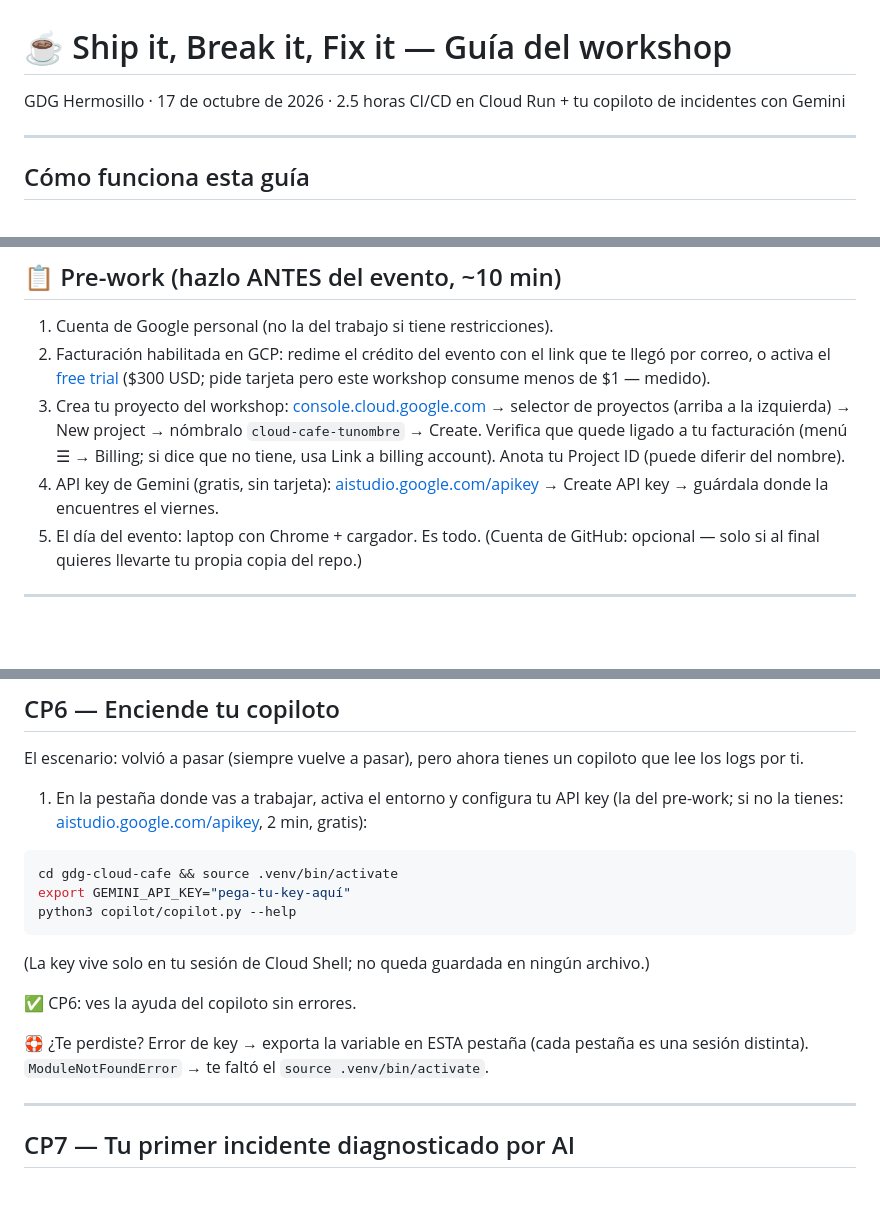
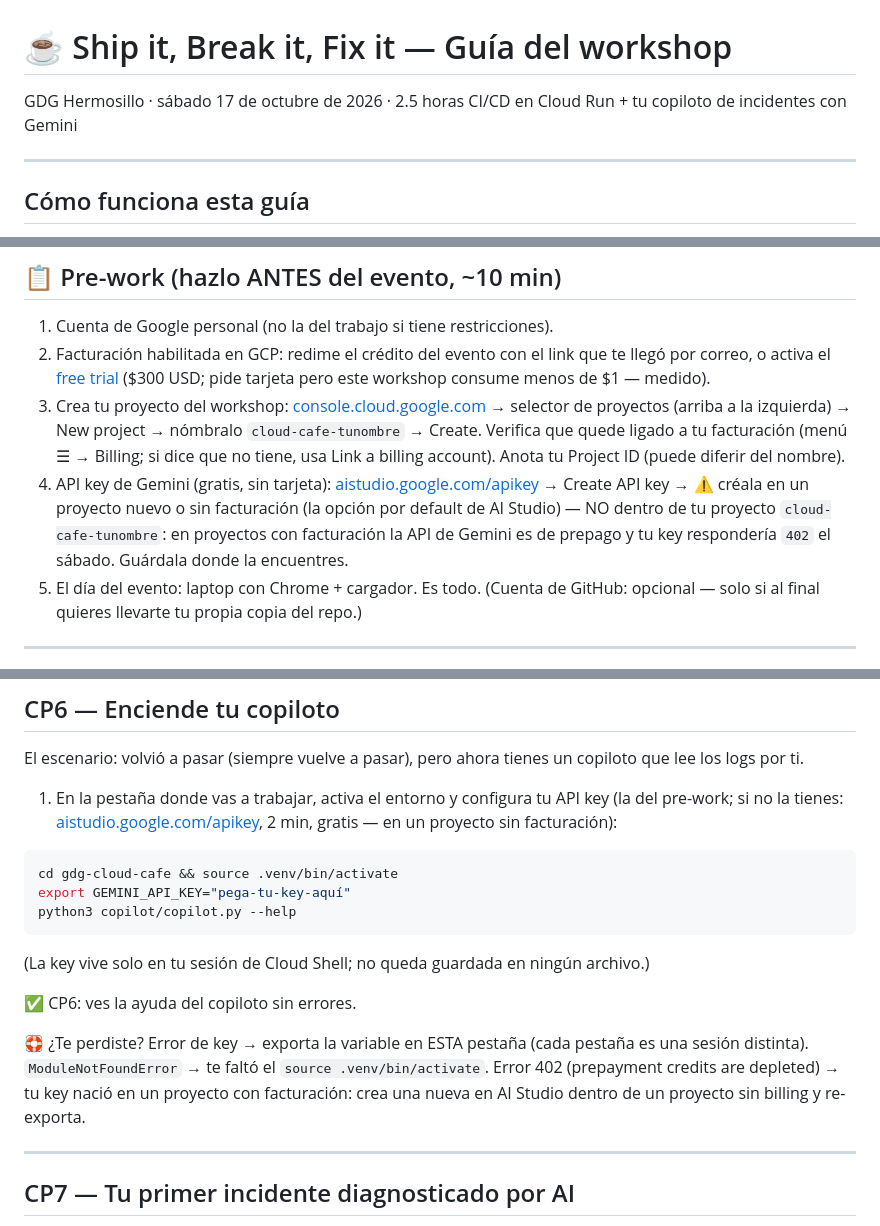
Before and after one commit to javi-salazar/gdg-cloud-cafe, a Markdown page: docs/GUIA.md, 3 parts joined by grey strips. GitHub-like rendering; blank space fills up the shorter version.

````diff
--- a/docs/GUIA.md
+++ b/docs/GUIA.md
@@ -2,7 +2,7 @@
 
 # ☕ Ship it, Break it, Fix it — Guía del workshop
 
-GDG Hermosillo · 17 de octubre de 2026 · 2.5 horas CI/CD en Cloud Run + tu copiloto de incidentes con Gemini
+GDG Hermosillo · sábado 17 de octubre de 2026 · 2.5 horas CI/CD en Cloud Run + tu copiloto de incidentes con Gemini
 
 ---
 
@@ -23,7 +23,7 @@ GDG Hermosillo · 17 de octubre de 2026 · 2.5 horas CI/CD en Cloud Run + tu cop
 1. Cuenta de Google personal (no la del trabajo si tiene restricciones).
 2. Facturación habilitada en GCP: redime el crédito del evento con el link que te llegó por correo, o activa el [free trial](https://cloud.google.com/free) ($300 USD; pide tarjeta pero este workshop consume menos de $1 — medido).
 3. Crea tu proyecto del workshop: [console.cloud.google.com](https://console.cloud.google.com/) → selector de proyectos (arriba a la izquierda) → New project → nómbralo `cloud-cafe-tunombre` → Create. Verifica que quede ligado a tu facturación (menú ☰ → Billing; si dice que no tiene, usa Link a billing account). Anota tu Project ID (puede diferir del nombre).
-4. API key de Gemini (gratis, sin tarjeta): [aistudio.google.com/apikey](https://aistudio.google.com/apikey) → Create API key → guárdala donde la encuentres el viernes.
+4. API key de Gemini (gratis, sin tarjeta): [aistudio.google.com/apikey](https://aistudio.google.com/apikey) → Create API key → ⚠️ créala en un proyecto nuevo o sin facturación (la opción por default de AI Studio) — NO dentro de tu proyecto `cloud-cafe-tunombre`: en proyectos con facturación la API de Gemini es de prepago y tu key respondería `402` el sábado. Guárdala donde la encuentres.
 5. El día del evento: laptop con Chrome + cargador. Es todo. (Cuenta de GitHub: opcional — solo si al final quieres llevarte tu propia copia del repo.)
 
 ---
@@ -191,7 +191,7 @@ gcloud run services update-traffic cloud-cafe --region us-central1 \
 
 El escenario: volvió a pasar (siempre vuelve a pasar), pero ahora tienes un copiloto que lee los logs por ti.
 
-1. En la pestaña donde vas a trabajar, activa el entorno y configura tu API key (la del pre-work; si no la tienes: [aistudio.google.com/apikey](https://aistudio.google.com/apikey), 2 min, gratis):
+1. En la pestaña donde vas a trabajar, activa el entorno y configura tu API key (la del pre-work; si no la tienes: [aistudio.google.com/apikey](https://aistudio.google.com/apikey), 2 min, gratis — en un proyecto sin facturación):
 
 ```bash
 cd gdg-cloud-cafe && source .venv/bin/activate
@@ -203,7 +203,7 @@ python3 copilot/copilot.py --help
 
 ✅ CP6: ves la ayuda del copiloto sin errores.
 
-🛟 ¿Te perdiste? Error de key → exporta la variable en ESTA pestaña (cada pestaña es una sesión distinta). `ModuleNotFoundError` → te faltó el `source .venv/bin/activate`.
+🛟 ¿Te perdiste? Error de key → exporta la variable en ESTA pestaña (cada pestaña es una sesión distinta). `ModuleNotFoundError` → te faltó el `source .venv/bin/activate`. Error 402 (prepayment credits are depleted) → tu key nació en un proyecto con facturación: crea una nueva en AI Studio dentro de un proyecto sin billing y re-exporta.
 
 ---
 
````
Also changed, not shown: other parts of docs/GUIA.md (+2 -2 lines), docs/GOTCHAS.md (+14 -2 lines).
